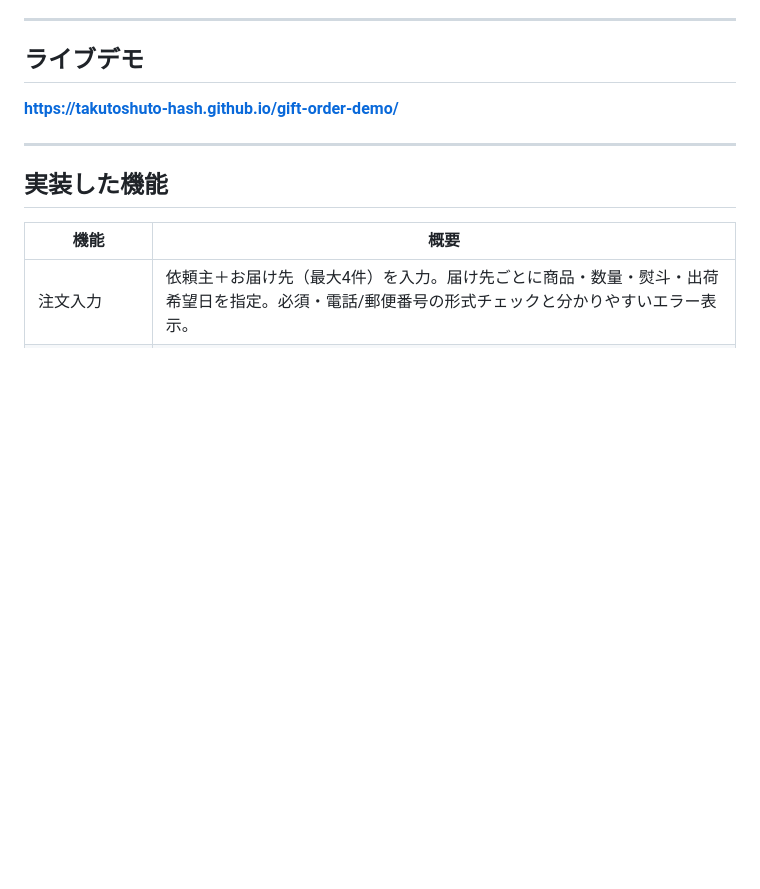
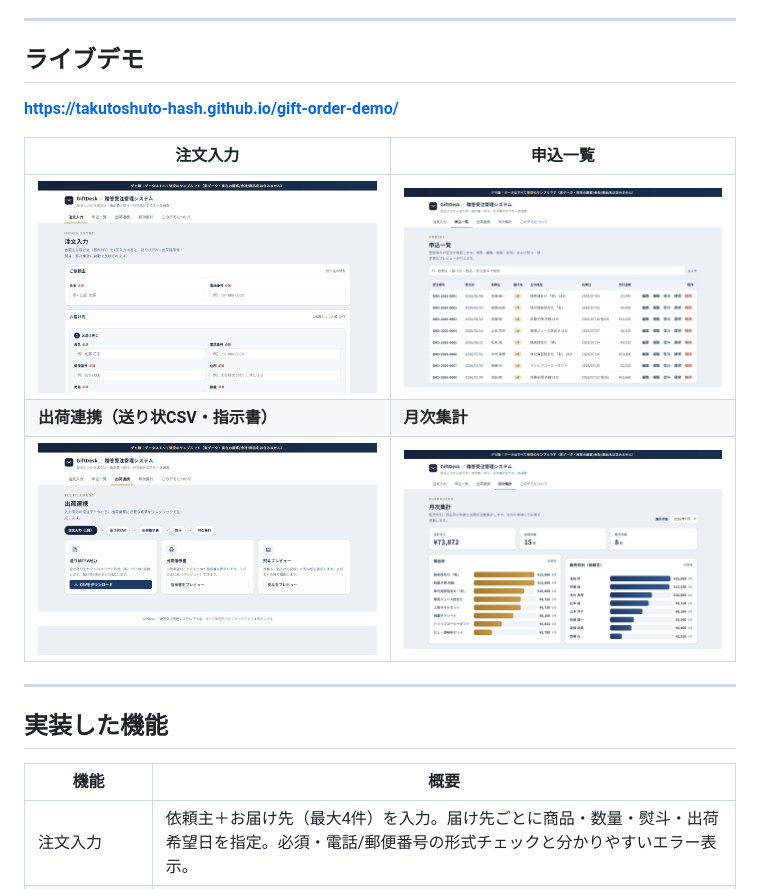
Before and after one commit to takutoshuto-hash/gift-order-demo, a Markdown page: README.md, the part around one of its changes. Drawn GitHub-style; pictures changed too: docs/screenshots/home.png (added), docs/screenshots/list.png (added), docs/screenshots/monthly.png (added); blank space fills up the shorter version.

Commit message:
Add screenshots, real-system architecture, badges, MIT license and related links to README
Co-Authored-By: Claude Fable 5.1 <noreply@anthropic.com>

```diff
--- a/README.md
+++ b/README.md
@@ -10,6 +14,12 @@
 ## ライブデモ
 
 **[https://takutoshuto-hash.github.io/gift-order-demo/](https://takutoshuto-hash.github.io/gift-order-demo/)**
+
+| 注文入力 | 申込一覧 |
+|---|---|
+| ![注文入力](docs/screenshots/home.png) | ![申込一覧](docs/screenshots/list.png) |
+| **出荷連携（送り状CSV・指示書）** | **月次集計** |
+| ![出荷連携](docs/screenshots/ship.png) | ![月次集計](docs/screenshots/monthly.png) |
 
 ---
 
```
Also changed, not shown: other parts of README.md (+34 -15 lines), 1 other file.
